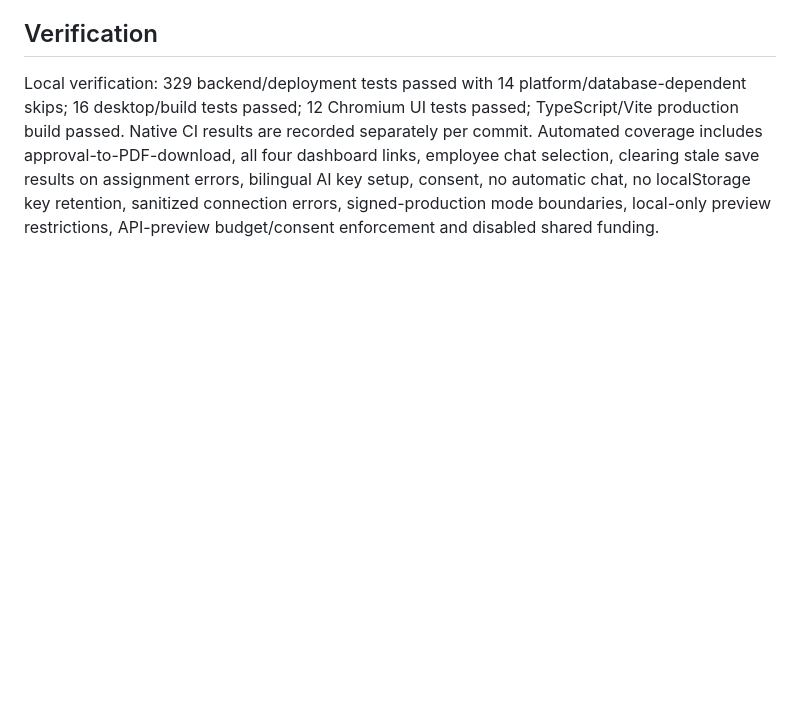
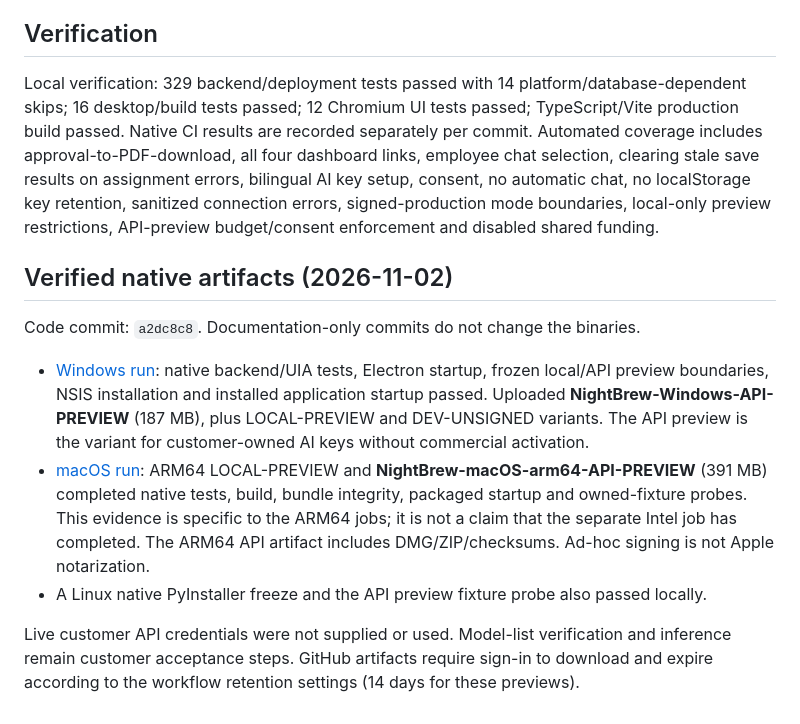
Before and after one commit to profunction/sme, a Markdown page: docs/USABILITY_0.9.4.md, the part around the change. Rendered like a GitHub page; blank space fills up the shorter version.

Commit message:
Record verified 0.9.4 API preview downloads [skip ci]

```diff
--- a/docs/USABILITY_0.9.4.md
+++ b/docs/USABILITY_0.9.4.md
@@ -36,3 +36,14 @@ No real ERP vendor, customer credentials or paid AI inference were used during d
 ## Verification
 
 Local verification: 329 backend/deployment tests passed with 14 platform/database-dependent skips; 16 desktop/build tests passed; 12 Chromium UI tests passed; TypeScript/Vite production build passed. Native CI results are recorded separately per commit. Automated coverage includes approval-to-PDF-download, all four dashboard links, employee chat selection, clearing stale save results on assignment errors, bilingual AI key setup, consent, no automatic chat, no localStorage key retention, sanitized connection errors, signed-production mode boundaries, local-only preview restrictions, API-preview budget/consent enforcement and disabled shared funding.
+
+
+## Verified native artifacts (2026-11-02)
+
+Code commit: `a2dc8c8`. Documentation-only commits do not change the binaries.
+
+- [Windows run](https://github.com/profunction/sme/actions/runs/41463665490): native backend/UIA tests, Electron startup, frozen local/API preview boundaries, NSIS installation and installed application startup passed. Uploaded **NightBrew-Windows-API-PREVIEW** (187 MB), plus LOCAL-PREVIEW and DEV-UNSIGNED variants. The API preview is the variant for customer-owned AI keys without commercial activation.
+- [macOS run](https://github.com/profunction/sme/actions/runs/41463664972): ARM64 LOCAL-PREVIEW and **NightBrew-macOS-arm64-API-PREVIEW** (391 MB) completed native tests, build, bundle integrity, packaged startup and owned-fixture probes. This evidence is specific to the ARM64 jobs; it is not a claim that the separate Intel job has completed. The ARM64 API artifact includes DMG/ZIP/checksums. Ad-hoc signing is not Apple notarization.
+- A Linux native PyInstaller freeze and the API preview fixture probe also passed locally.
+
+Live customer API credentials were not supplied or used. Model-list verification and inference remain customer acceptance steps. GitHub artifacts require sign-in to download and expire according to the workflow retention settings (14 days for these previews).
```
Also changed, not shown: docs/QUICK_START_ZH.md (+9 -0 lines).
